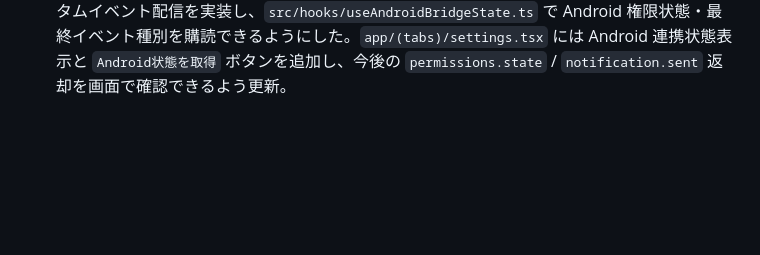
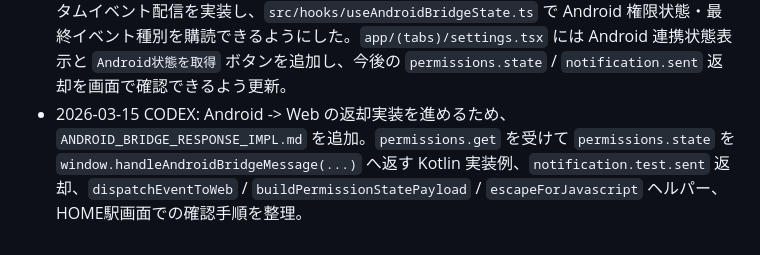
Before and after one commit to tukinowa777/train-arrival-notifier, a Markdown page: IMPLEMENTATION_MEMO_OCI.md, the part around the change. GitHub-like rendering; blank space fills up the shorter version.

Commit message:
Document Android bridge responses

```diff
--- a/IMPLEMENTATION_MEMO_OCI.md
+++ b/IMPLEMENTATION_MEMO_OCI.md
@@ -307,3 +307,4 @@ npm start
 - 2026-03-14 CODEX: Git 管理を開始。プロジェクト直下で Git リポジトリを初期化し、`.gitignore` を追加して `node_modules` / `.expo` / `tmp` などを除外。ローカル Git 設定に `user.name=Codex`、`user.email=codex@local` を設定し、現在の作業状態を `Initialize repository` で初回コミットした。
 - 2026-03-15 CODEX: Android アプリ化継続として Web 側の同期導線を強化。`src/hooks/useAndroidBridgeSync.ts` を追加し、起動後に `homeStation` と `dropoffTarget` の保存状態を AndroidBridge へ自動同期するよう更新。`app/(tabs)/_layout.tsx` で常時同期を有効化し、`StationDetailModal.tsx` と `StationsList.tsx` から降車駅設定した場合も Android 側へ `dropoffTarget.set` を送るよう修正。あわせて `settings.tsx` の重複 import を整理。
 - 2026-03-15 CODEX: Android アプリ化継続として Android->Web の受信土台を追加。`src/services/androidBridgeEventService.ts` に `window.handleAndroidBridgeMessage` とカスタムイベント配信を実装し、`src/hooks/useAndroidBridgeState.ts` で Android 権限状態・最終イベント種別を購読できるようにした。`app/(tabs)/settings.tsx` には Android 連携状態表示と `Android状態を取得` ボタンを追加し、今後の `permissions.state` / `notification.sent` 返却を画面で確認できるよう更新。
+- 2026-03-15 CODEX: Android -> Web の返却実装を進めるため、`ANDROID_BRIDGE_RESPONSE_IMPL.md` を追加。`permissions.get` を受けて `permissions.state` を `window.handleAndroidBridgeMessage(...)` へ返す Kotlin 実装例、`notification.test.sent` 返却、`dispatchEventToWeb` / `buildPermissionStatePayload` / `escapeForJavascript` ヘルパー、HOME駅画面での確認手順を整理。
```
Also changed, not shown: ANDROID_BRIDGE_RESPONSE_IMPL.md (added, +148 -0 lines).
